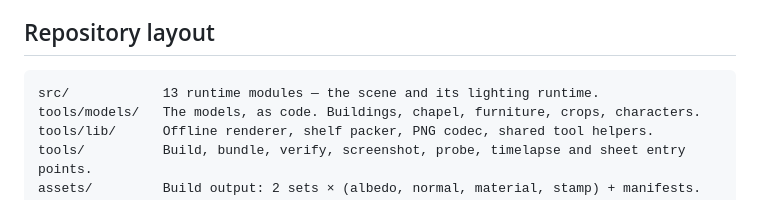
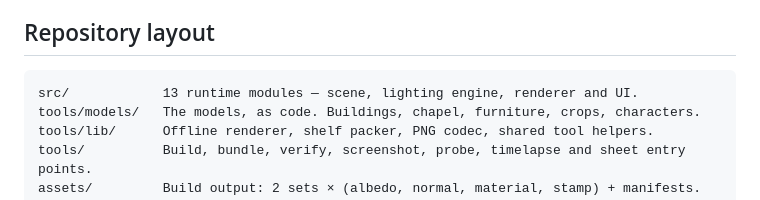
Before and after one commit to he1ta0/iso-prerender, a Markdown page: README.md, the part around the change. GitHub-like rendering.

````diff
--- a/README.md
+++ b/README.md
@@ -151,7 +151,7 @@ All of it is generated. Regenerate the sheets with `npm run sheet`.
 ## Repository layout
 
 ```
-src/            13 runtime modules — the scene and its lighting runtime.
+src/            13 runtime modules — scene, lighting engine, renderer and UI.
 tools/models/   The models, as code. Buildings, chapel, furniture, crops, characters.
 tools/lib/      Offline renderer, shelf packer, PNG codec, shared tool helpers.
 tools/          Build, bundle, verify, screenshot, probe, timelapse and sheet entry points.
````
Also changed, not shown: README.zh-CN.md (+1 -1 lines).
